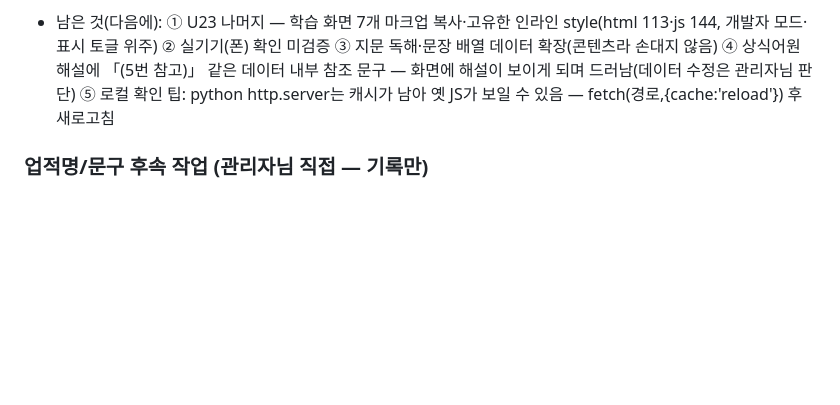
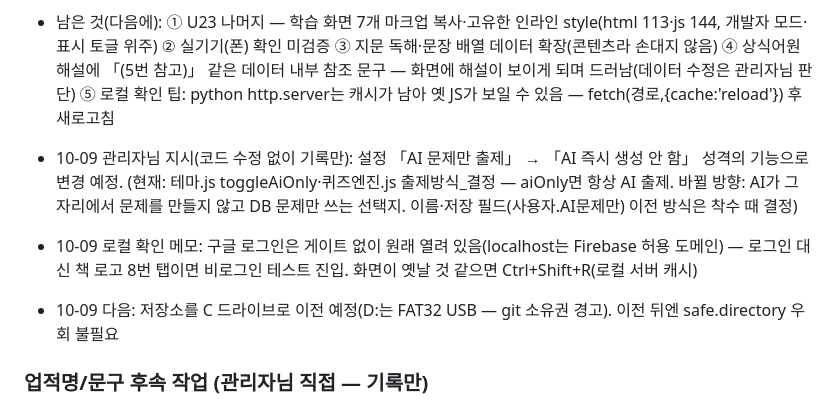
Before and after one commit to yyyyynny/Llove, a Markdown page: 작업인계_노트.md, the part around the change. Rendered like a GitHub page; blank space fills up the shorter version.

Commit message:
기록: AI 문제만 출제 → AI 즉시 생성 안 함 기능 변경 예정(코드 미수정)·로컬 확인 메모·C 드라이브 이전 예정
Co-Authored-By: Claude Opus 5.5 <noreply@anthropic.com>

```diff
--- a/작업인계_노트.md
+++ b/작업인계_노트.md
@@ -2092,6 +2092,13 @@ firebase?.firestore ReferenceError 가능성 / 위험 구역 마지막 행 밑
   같은 데이터 내부 참조 문구 — 화면에 해설이 보이게 되며 드러남(데이터 수정은 관리자님 판단)
   ⑤ 로컬 확인 팁: python http.server는 캐시가 남아 옛 JS가 보일 수 있음 — fetch(경로,{cache:'reload'}) 후 새로고침
 
+- 10-09 관리자님 지시(코드 수정 없이 기록만): 설정 「AI 문제만 출제」 → 「AI 즉시 생성 안 함」 성격의 기능으로 변경 예정.
+  (현재: 테마.js toggleAiOnly·퀴즈엔진.js 출제방식_결정 — aiOnly면 항상 AI 출제. 바뀔 방향: AI가 그 자리에서 문제를
+  만들지 않고 DB 문제만 쓰는 선택지. 이름·저장 필드(사용자.AI문제만) 이전 방식은 착수 때 결정)
+- 10-09 로컬 확인 메모: 구글 로그인은 게이트 없이 원래 열려 있음(localhost는 Firebase 허용 도메인) — 로그인 대신
+  책 로고 8번 탭이면 비로그인 테스트 진입. 화면이 옛날 것 같으면 Ctrl+Shift+R(로컬 서버 캐시)
+- 10-09 다음: 저장소를 C 드라이브로 이전 예정(D:는 FAT32 USB — git 소유권 경고). 이전 뒤엔 safe.directory 우회 불필요
+
 ### 업적명/문구 후속 작업 (관리자님 직접 — 기록만)
 - 설명과 실제 판정 불일치: [완벽주의자] "세션 내 전부 정답"(실제 5문제 단위, 퀴즈엔진.js:284) · [밤의 사색가] "학습 시 +1"(실제 하루 1회, 레벨.js:55) · [지식의 탐닉자] "30분 연속"(기준이 페이지 로드 시각, 연속 미검사, 레벨.js:62-64)
 - 달성 불가: [경계를 넘어서](호출처 0, 업적.js:76) · [반박의 화신](봉인 중 증가 경로 없음, 채팅.js:779 — 이의있음 안내 index.html:337도 같은 약속)
```
